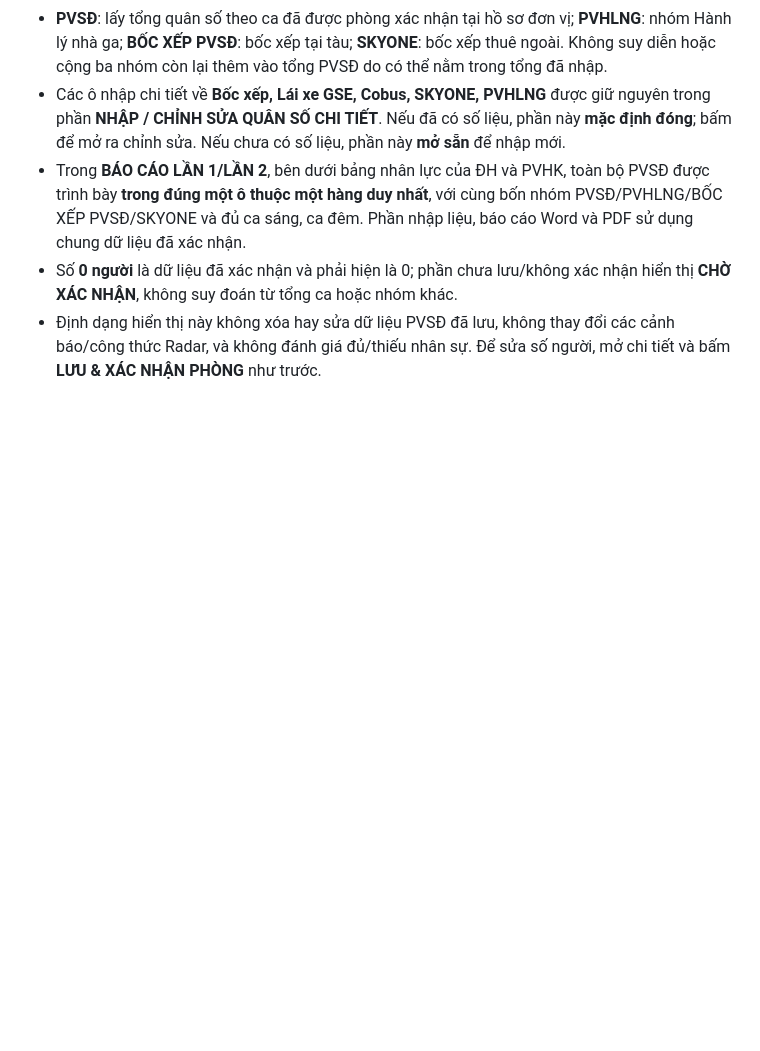
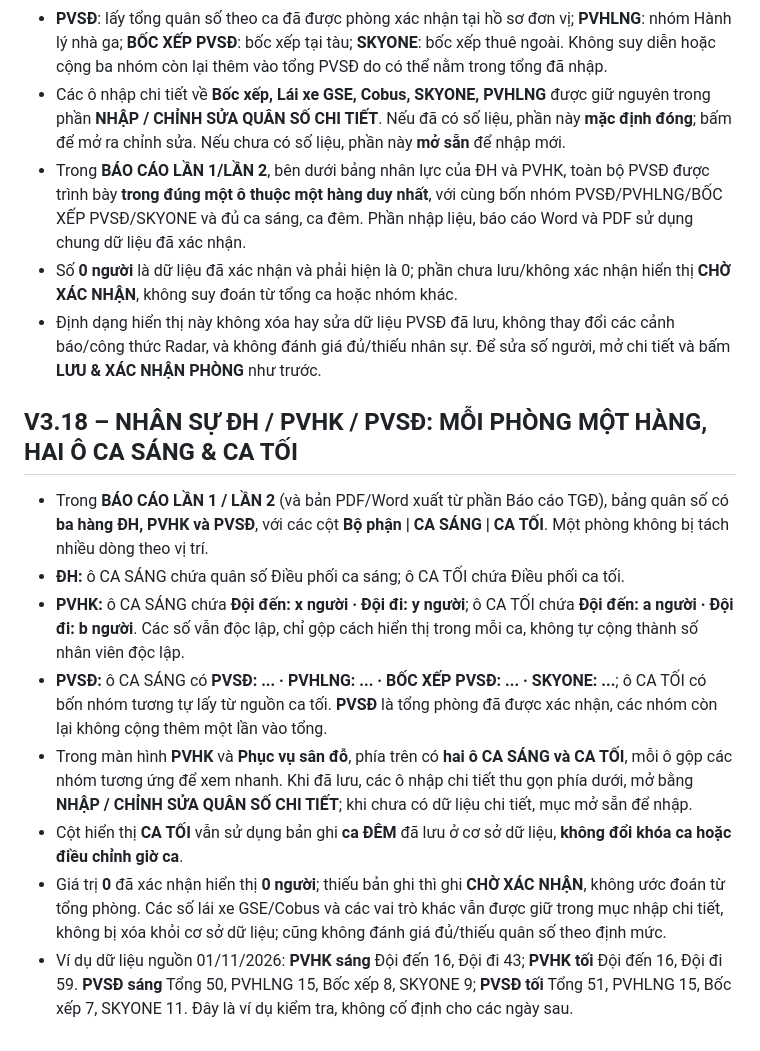
Before and after one commit to sagsdieuhanh-gif/BAOCAOMANAGERONDUTY, a Markdown page: HDSD.md, the part around the change. Drawn GitHub-style; blank space fills up the shorter version.

Commit message:
V3.18: user guide for shift-separated PVHK and PVSD staffing cards

```diff
--- a/HDSD.md
+++ b/HDSD.md
@@ -238,3 +238,15 @@ Trực ban kiểm tra bảng chờ rồi bấm **LƯU DANH SÁCH ĐÃ DUYỆT**
 - Trong **BÁO CÁO LẦN 1/LẦN 2**, bên dưới bảng nhân lực của ĐH và PVHK, toàn bộ PVSĐ được trình bày **trong đúng một ô thuộc một hàng duy nhất**, với cùng bốn nhóm PVSĐ/PVHLNG/BỐC XẾP PVSĐ/SKYONE và đủ ca sáng, ca đêm. Phần nhập liệu, báo cáo Word và PDF sử dụng chung dữ liệu đã xác nhận.
 - Số **0 người** là dữ liệu đã xác nhận và phải hiện là 0; phần chưa lưu/không xác nhận hiển thị **CHỜ XÁC NHẬN**, không suy đoán từ tổng ca hoặc nhóm khác.
 - Định dạng hiển thị này không xóa hay sửa dữ liệu PVSĐ đã lưu, không thay đổi các cảnh báo/công thức Radar, và không đánh giá đủ/thiếu nhân sự. Để sửa số người, mở chi tiết và bấm **LƯU & XÁC NHẬN PHÒNG** như trước.
+
+
+## V3.18 – NHÂN SỰ ĐH / PVHK / PVSĐ: MỖI PHÒNG MỘT HÀNG, HAI Ô CA SÁNG & CA TỐI
+
+- Trong **BÁO CÁO LẦN 1 / LẦN 2** (và bản PDF/Word xuất từ phần Báo cáo TGĐ), bảng quân số có **ba hàng ĐH, PVHK và PVSĐ**, với các cột **Bộ phận | CA SÁNG | CA TỐI**. Một phòng không bị tách nhiều dòng theo vị trí.
+- **ĐH:** ô CA SÁNG chứa quân số Điều phối ca sáng; ô CA TỐI chứa Điều phối ca tối.
+- **PVHK:** ô CA SÁNG chứa **Đội đến: x người · Đội đi: y người**; ô CA TỐI chứa **Đội đến: a người · Đội đi: b người**. Các số vẫn độc lập, chỉ gộp cách hiển thị trong mỗi ca, không tự cộng thành số nhân viên độc lập.
+- **PVSĐ:** ô CA SÁNG có **PVSĐ: ... · PVHLNG: ... · BỐC XẾP PVSĐ: ... · SKYONE: ...**; ô CA TỐI có bốn nhóm tương tự lấy từ nguồn ca tối. **PVSĐ** là tổng phòng đã được xác nhận, các nhóm còn lại không cộng thêm một lần vào tổng.
+- Trong màn hình **PVHK** và **Phục vụ sân đỗ**, phía trên có **hai ô CA SÁNG và CA TỐI**, mỗi ô gộp các nhóm tương ứng để xem nhanh. Khi đã lưu, các ô nhập chi tiết thu gọn phía dưới, mở bằng **NHẬP / CHỈNH SỬA QUÂN SỐ CHI TIẾT**; khi chưa có dữ liệu chi tiết, mục mở sẵn để nhập.
+- Cột hiển thị **CA TỐI** vẫn sử dụng bản ghi **ca ĐÊM** đã lưu ở cơ sở dữ liệu, **không đổi khóa ca hoặc điều chỉnh giờ ca**.
+- Giá trị **0** đã xác nhận hiển thị **0 người**; thiếu bản ghi thì ghi **CHỜ XÁC NHẬN**, không ước đoán từ tổng phòng. Các số lái xe GSE/Cobus và các vai trò khác vẫn được giữ trong mục nhập chi tiết, không bị xóa khỏi cơ sở dữ liệu; cũng không đánh giá đủ/thiếu quân số theo định mức.
+- Ví dụ dữ liệu nguồn 01/11/2026: **PVHK sáng** Đội đến 16, Đội đi 43; **PVHK tối** Đội đến 16, Đội đi 59. **PVSĐ sáng** Tổng 50, PVHLNG 15, Bốc xếp 8, SKYONE 9; **PVSĐ tối** Tổng 51, PVHLNG 15, Bốc xếp 7, SKYONE 11. Đây là ví dụ kiểm tra, không cố định cho các ngày sau.
```
